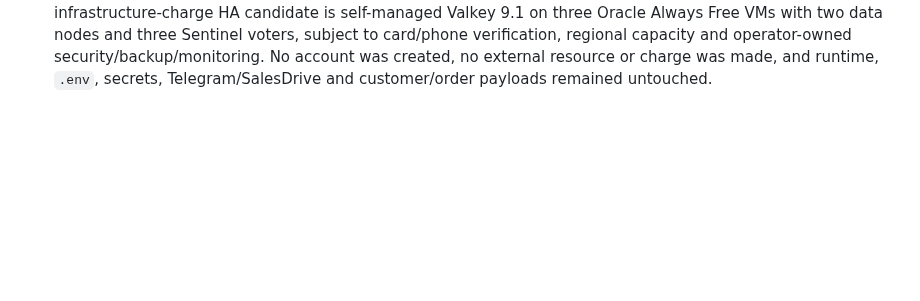
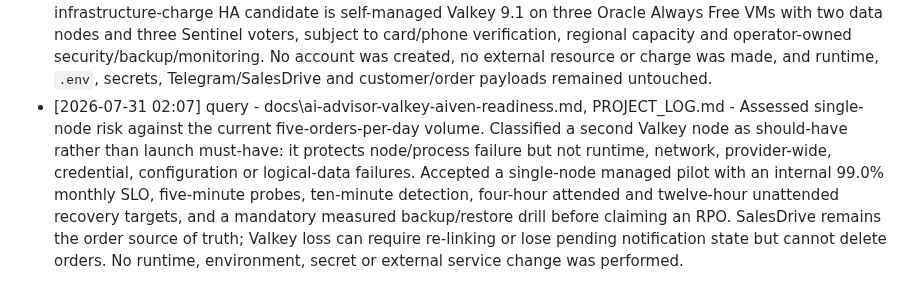
Before and after one commit to roman4ik1985/ai-advisor, a Markdown page: PROJECT_LOG.md, the part around the change. Drawn GitHub-style; blank space fills up the shorter version.

```diff
--- a/PROJECT_LOG.md
+++ b/PROJECT_LOG.md
@@ -185,3 +185,4 @@
 - [2026-07-30 17:23] implementation - scripts\run-valkey-wsl-acceptance.ps1, scripts\valkey-compatibility-smoke.mjs, docs\ai-advisor-valkey-wsl-acceptance.md, package.json, PROJECT_LOG.md, /home/roman/.local/opt/valkey-9.1.1 - Installed the checksum-verified official Valkey 9.1.1 Noble x86_64 artifact user-locally in Ubuntu 26.04 WSL2 and added a reproducible isolated acceptance harness. Real project adapters passed SET NX PX, GETDEL, multi-key Lua, 16-way update deduplication, concurrent one-time choice/grant consumption, rate limiting and outbox deduplication. AOF appendfsync-always plus RDB survived clean restart and forced kill -9; the stopped listener made the limiter deny and outbox return unavailable, then recovery passed. Temporary listener, process, data and download files were removed. Telegram remained disabled; no runtime, `.env`, secret value, Telegram/SalesDrive request, customer/order payload or remote state was touched. WSL is accepted only for development evidence, not production or replica-failover approval.
 - [2026-07-30 18:18] config - infra\aiven\main.tf, infra\aiven\variables.tf, infra\aiven\outputs.tf, infra\aiven\README.md, scripts\validate-aiven-valkey-readiness.mjs, docs\ai-advisor-valkey-aiven-readiness.md, package.json, PROJECT_LOG.md - Selected Aiven Valkey 9.1 as the managed target compatible with the current local Windows runtime after confirming AWS ElastiCache 9.1 is VPC-only. Added a secret-free Terraform 1.11 package with TLS, RDB/frequent snapshots, noeviction, logs, termination protection, narrow CIDR filtering and a restricted write-only-password ACL user, plus template and synthetic public-TLS live acceptance gates. Both available browsers lacked an authenticated Aiven session, so no account data was submitted and no managed resource or charge was created. Free single-node acceptance and paid two-node failover remain pending; Telegram stays disabled and runtime, `.env`, secret values, Telegram/SalesDrive requests and customer/order payloads were untouched.
 - [2026-07-31 01:53] query - docs\ai-advisor-valkey-aiven-readiness.md, PROJECT_LOG.md - Recorded the permanent zero-paid-plan constraint and compared current free HA options. Aiven, Upstash and Redis Cloud free tiers do not provide replica failover; Clever Cloud Materia KV is synchronously replicated but alpha, production-prohibited and lacks the project's Lua, GETDEL and sorted-set contract. The only viable zero-infrastructure-charge HA candidate is self-managed Valkey 9.1 on three Oracle Always Free VMs with two data nodes and three Sentinel voters, subject to card/phone verification, regional capacity and operator-owned security/backup/monitoring. No account was created, no external resource or charge was made, and runtime, `.env`, secrets, Telegram/SalesDrive and customer/order payloads remained untouched.
+- [2026-07-31 02:07] query - docs\ai-advisor-valkey-aiven-readiness.md, PROJECT_LOG.md - Assessed single-node risk against the current five-orders-per-day volume. Classified a second Valkey node as should-have rather than launch must-have: it protects node/process failure but not runtime, network, provider-wide, credential, configuration or logical-data failures. Accepted a single-node managed pilot with an internal 99.0% monthly SLO, five-minute probes, ten-minute detection, four-hour attended and twelve-hour unattended recovery targets, and a mandatory measured backup/restore drill before claiming an RPO. SalesDrive remains the order source of truth; Valkey loss can require re-linking or lose pending notification state but cannot delete orders. No runtime, environment, secret or external service change was performed.
```
Also changed, not shown: docs/ai-advisor-valkey-aiven-readiness.md (+53 -0 lines).
